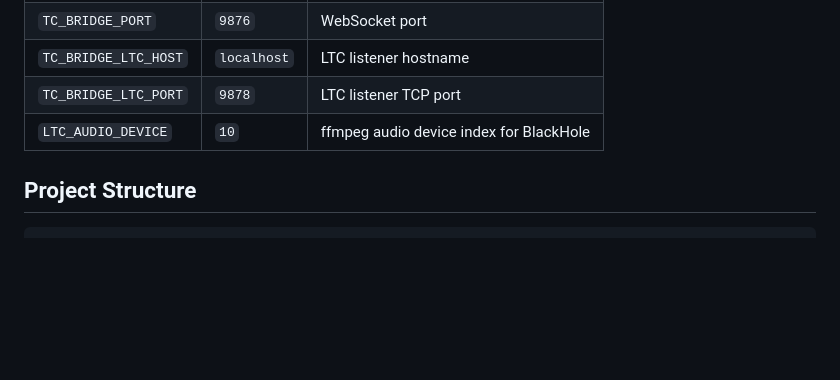
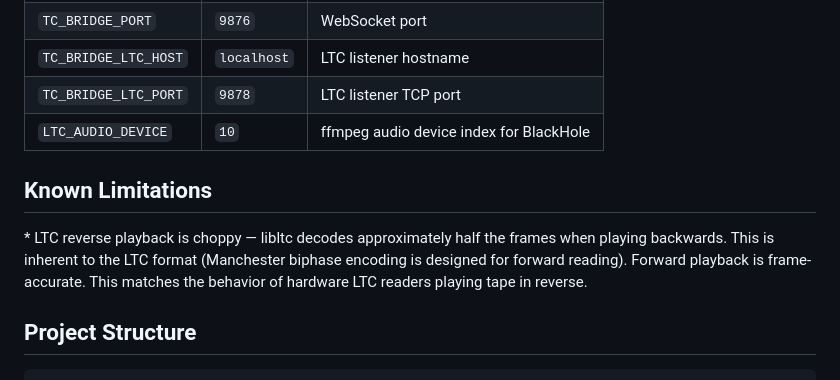
Before and after one commit to chadlittlepage/TimecodeBridge, a Markdown page: README.md, the part around the change. GitHub-like rendering; blank space fills up the shorter version.

Commit message:
Add known limitation: LTC reverse playback is choppy
Co-Authored-By: Claude Opus 4.6 (1M context) <noreply@anthropic.com>

````diff
--- a/README.md
+++ b/README.md
@@ -86,6 +86,10 @@ See [docs/PROTOCOL.md](docs/PROTOCOL.md) for the full WebSocket protocol spec.
 | `TC_BRIDGE_LTC_PORT` | `9878` | LTC listener TCP port |
 | `LTC_AUDIO_DEVICE` | `10` | ffmpeg audio device index for BlackHole |
 
+## Known Limitations
+
+\* LTC reverse playback is choppy — libltc decodes approximately half the frames when playing backwards. This is inherent to the LTC format (Manchester biphase encoding is designed for forward reading). Forward playback is frame-accurate. This matches the behavior of hardware LTC readers playing tape in reverse.
+
 ## Project Structure
 
 ```
````
